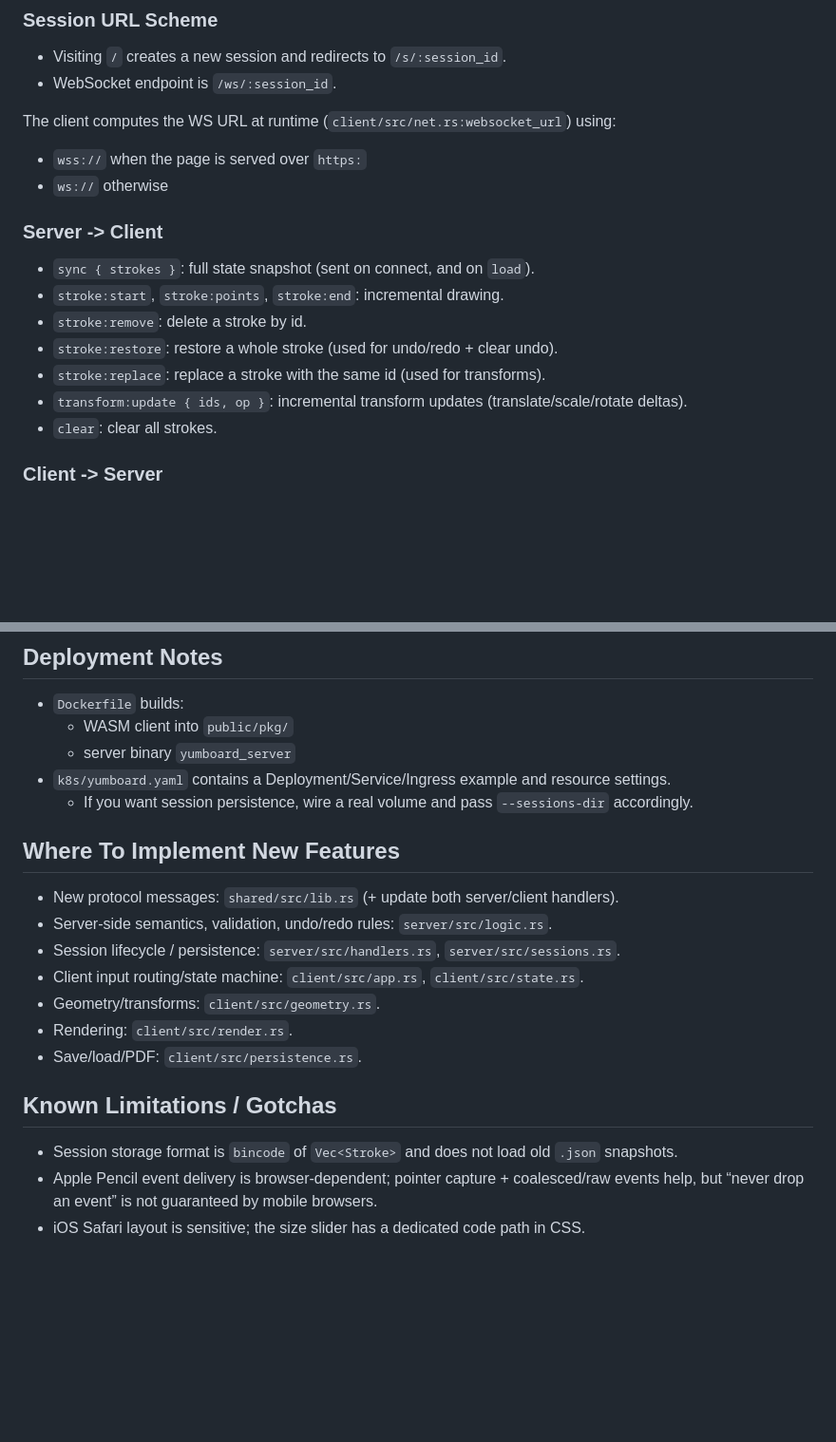
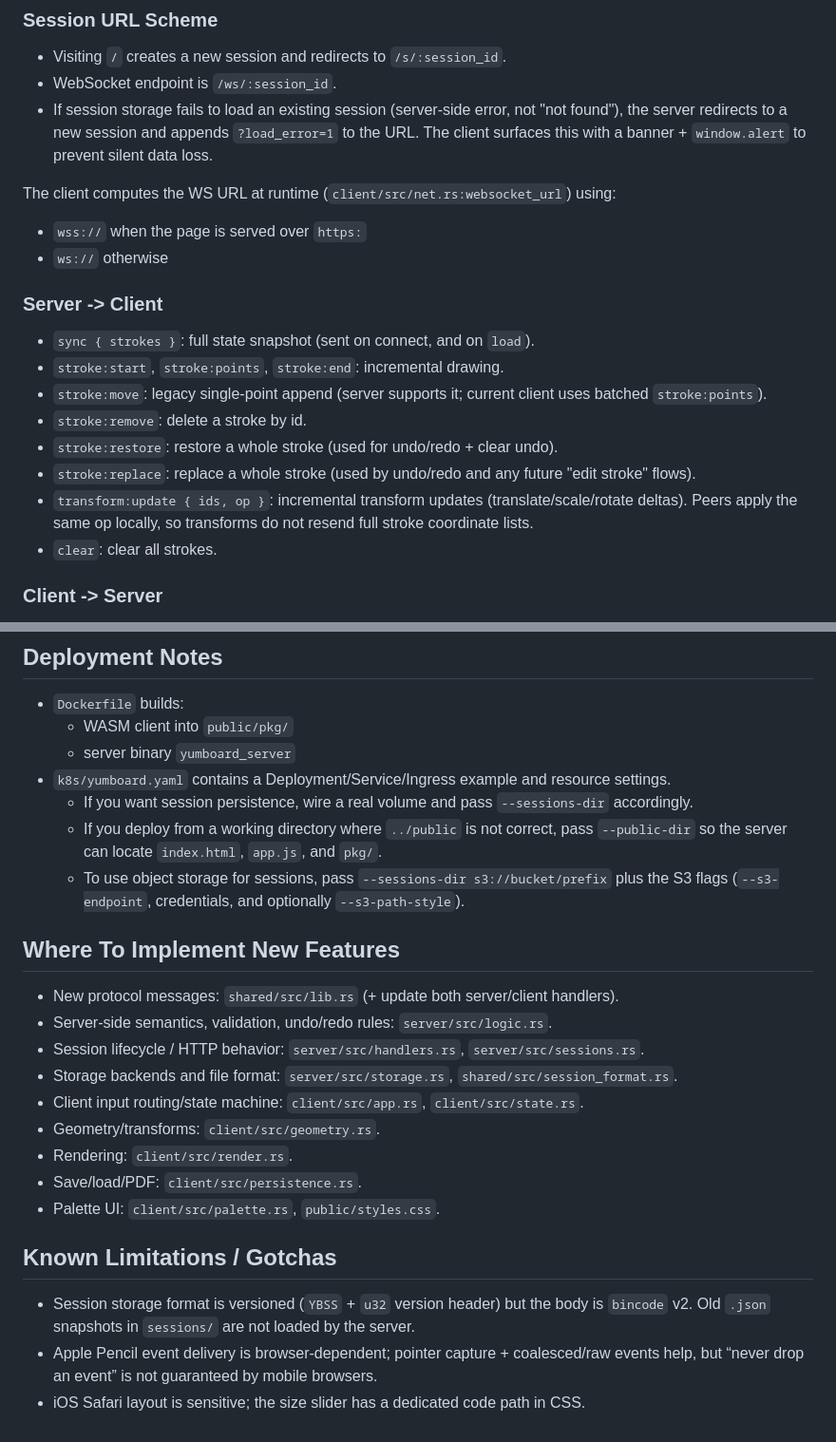
Before and after one commit to contramundum53/yumboard, a Markdown page: implementation.md, 2 parts joined by grey strips. Shown at 95% size. GitHub-like rendering; blank space fills up the shorter version.

```diff
--- a/implementation.md
+++ b/implementation.md
@@ -60,6 +63,9 @@ JSON text frames for debugging/backward-compatibility. All message types are def
 
 - Visiting `/` creates a new session and redirects to `/s/:session_id`.
 - WebSocket endpoint is `/ws/:session_id`.
+- If session storage fails to load an existing session (server-side error, not "not found"), the
+  server redirects to a new session and appends `?load_error=1` to the URL. The client surfaces
+  this with a banner + `window.alert` to prevent silent data loss.
 
 The client computes the WS URL at runtime (`client/src/net.rs:websocket_url`) using:
 
@@ -70,10 +76,13 @@ The client computes the WS URL at runtime (`client/src/net.rs:websocket_url`) us
 
 - `sync { strokes }`: full state snapshot (sent on connect, and on `load`).
 - `stroke:start`, `stroke:points`, `stroke:end`: incremental drawing.
+- `stroke:move`: legacy single-point append (server supports it; current client uses batched
+  `stroke:points`).
 - `stroke:remove`: delete a stroke by id.
 - `stroke:restore`: restore a whole stroke (used for undo/redo + clear undo).
-- `stroke:replace`: replace a stroke with the same id (used for transforms).
+- `stroke:replace`: replace a whole stroke (used by undo/redo and any future "edit stroke" flows).
 - `transform:update { ids, op }`: incremental transform updates (translate/scale/rotate deltas).
+  Peers apply the same op locally, so transforms do not resend full stroke coordinate lists.
 - `clear`: clear all strokes.
 
 ### Client -> Server
@@ -299,20 +342,27 @@ cargo run --release -p yumboard_server -- \
   - server binary `yumboard_server`
 - `k8s/yumboard.yaml` contains a Deployment/Service/Ingress example and resource settings.
   - If you want session persistence, wire a real volume and pass `--sessions-dir` accordingly.
+  - If you deploy from a working directory where `../public` is not correct, pass `--public-dir`
+    so the server can locate `index.html`, `app.js`, and `pkg/`.
+  - To use object storage for sessions, pass `--sessions-dir s3://bucket/prefix` plus the S3 flags
+    (`--s3-endpoint`, credentials, and optionally `--s3-path-style`).
 
 ## Where To Implement New Features
 
 - New protocol messages: `shared/src/lib.rs` (+ update both server/client handlers).
 - Server-side semantics, validation, undo/redo rules: `server/src/logic.rs`.
-- Session lifecycle / persistence: `server/src/handlers.rs`, `server/src/sessions.rs`.
+- Session lifecycle / HTTP behavior: `server/src/handlers.rs`, `server/src/sessions.rs`.
+- Storage backends and file format: `server/src/storage.rs`, `shared/src/session_format.rs`.
 - Client input routing/state machine: `client/src/app.rs`, `client/src/state.rs`.
 - Geometry/transforms: `client/src/geometry.rs`.
 - Rendering: `client/src/render.rs`.
 - Save/load/PDF: `client/src/persistence.rs`.
+- Palette UI: `client/src/palette.rs`, `public/styles.css`.
 
 ## Known Limitations / Gotchas
 
-- Session storage format is `bincode` of `Vec<Stroke>` and does not load old `.json` snapshots.
+- Session storage format is versioned (`YBSS` + `u32` version header) but the body is `bincode` v2.
+  Old `.json` snapshots in `sessions/` are not loaded by the server.
 - Apple Pencil event delivery is browser-dependent; pointer capture + coalesced/raw events help,
   but “never drop an event” is not guaranteed by mobile browsers.
 - iOS Safari layout is sensitive; the size slider has a dedicated code path in CSS.
```
Also changed, not shown: other parts of implementation.md (+52 -15 lines).
